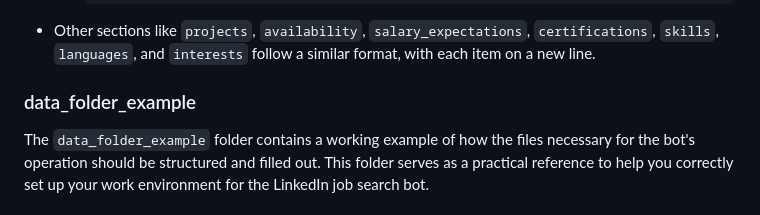
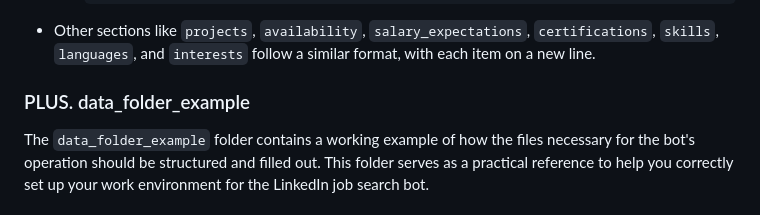
Before and after one commit to feder-cr/Auto_Jobs_Applier_AIHawk, a Markdown page: README.md, the part around the change. Drawn GitHub-style.

```diff
--- a/README.md
+++ b/README.md
@@ -221,7 +221,7 @@ Each section has specific fields to fill out:
 
 - Other sections like `projects`, `availability`, `salary_expectations`, `certifications`, `skills`, `languages`, and `interests` follow a similar format, with each item on a new line.
 
-### data_folder_example
+### PLUS. data_folder_example
 
 The `data_folder_example` folder contains a working example of how the files necessary for the bot's operation should be structured and filled out. This folder serves as a practical reference to help you correctly set up your work environment for the LinkedIn job search bot.
 
```
